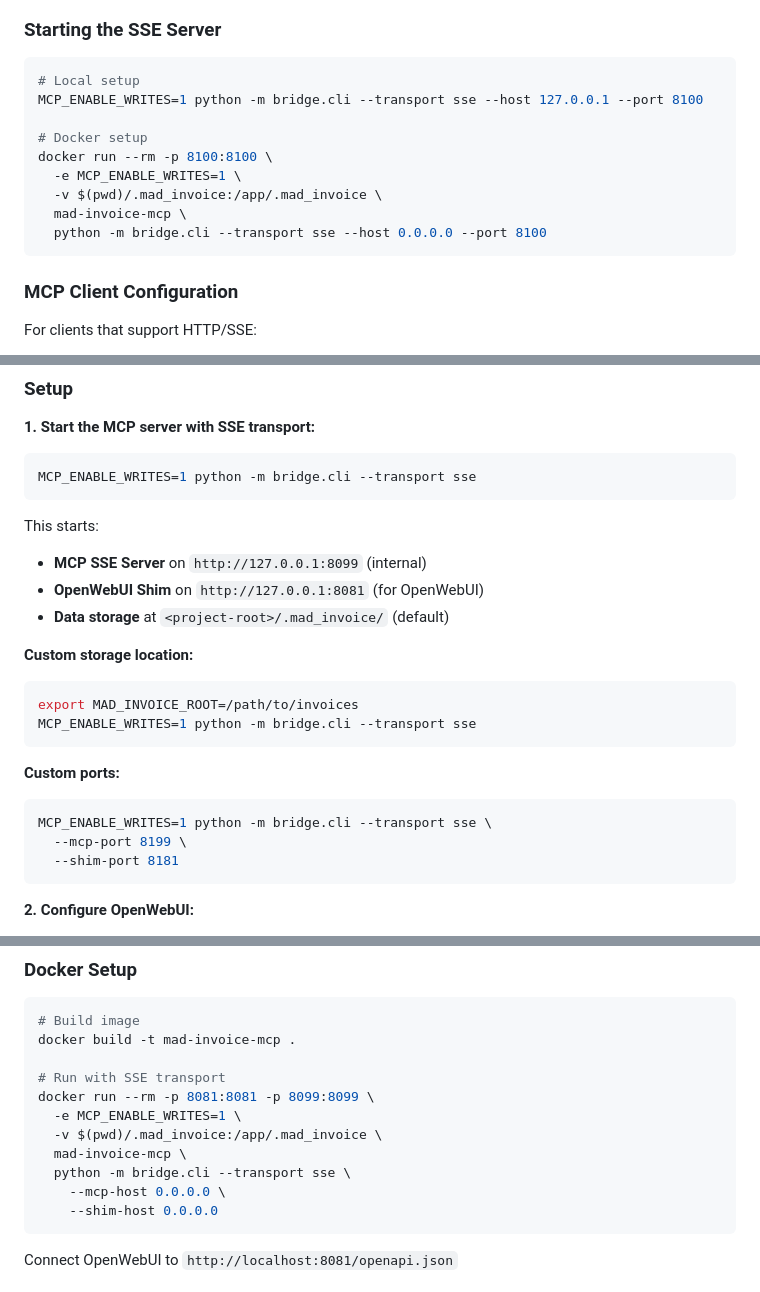
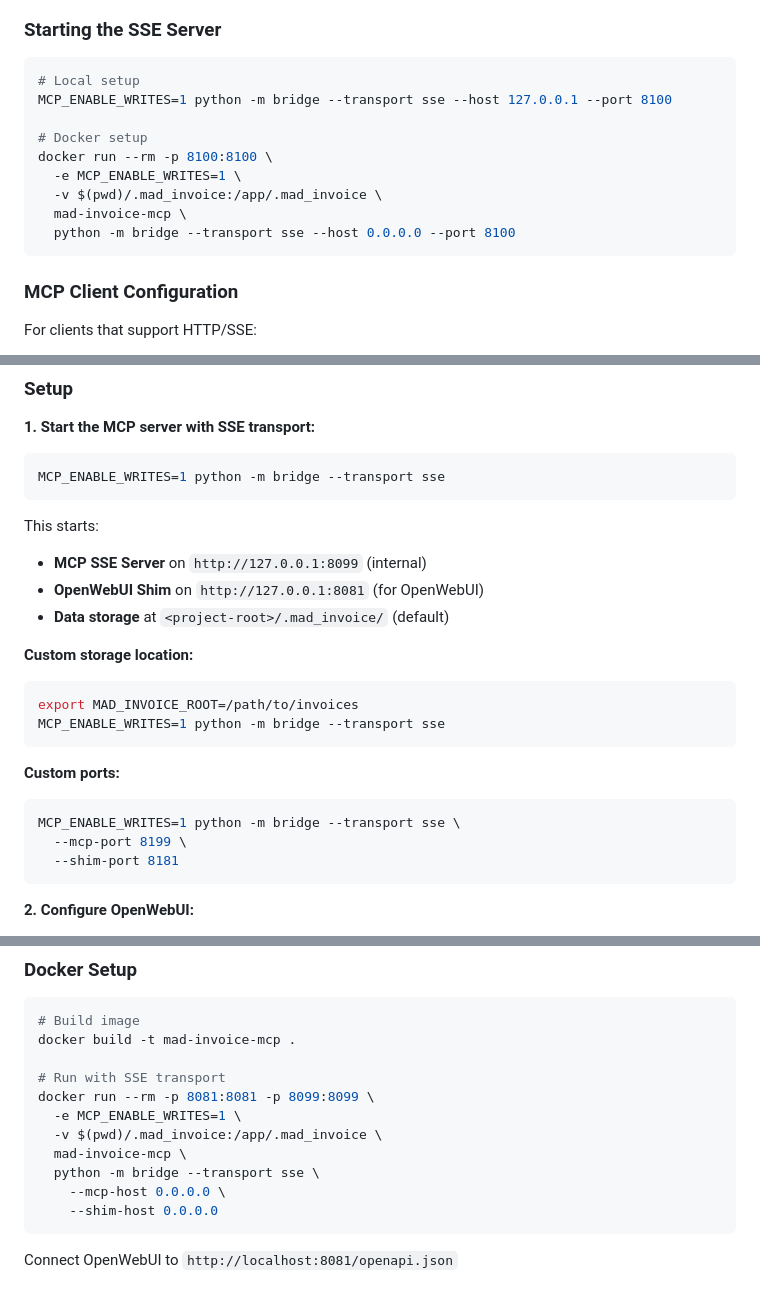
Before and after one commit to BadlyDrawnBoy/mad-invoice-mcp, a Markdown page: ADVANCED.md, 3 parts joined by grey strips. GitHub-like rendering.

````diff
--- a/ADVANCED.md
+++ b/ADVANCED.md
@@ -25,14 +25,14 @@ The SSE (Server-Sent Events) transport allows MCP clients to connect over HTTP i
 
 ```bash
 # Local setup
-MCP_ENABLE_WRITES=1 python -m bridge.cli --transport sse --host 127.0.0.1 --port 8100
+MCP_ENABLE_WRITES=1 python -m bridge --transport sse --host 127.0.0.1 --port 8100
 
 # Docker setup
 docker run --rm -p 8100:8100 \
   -e MCP_ENABLE_WRITES=1 \
   -v $(pwd)/.mad_invoice:/app/.mad_invoice \
   mad-invoice-mcp \
-  python -m bridge.cli --transport sse --host 0.0.0.0 --port 8100
+  python -m bridge --transport sse --host 0.0.0.0 --port 8100
 ```
 
 ### MCP Client Configuration
@@ -65,7 +65,7 @@ OpenWebUI supports MCP servers via the `x-openwebui-mcp` extension. The shim pro
 **1. Start the MCP server with SSE transport:**
 
 ```bash
-MCP_ENABLE_WRITES=1 python -m bridge.cli --transport sse
+MCP_ENABLE_WRITES=1 python -m bridge --transport sse
 ```
 
 This starts:
@@ -76,12 +76,12 @@ This starts:
 **Custom storage location:**
 ```bash
 export MAD_INVOICE_ROOT=/path/to/invoices
-MCP_ENABLE_WRITES=1 python -m bridge.cli --transport sse
+MCP_ENABLE_WRITES=1 python -m bridge --transport sse
 ```
 
 **Custom ports:**
 ```bash
-MCP_ENABLE_WRITES=1 python -m bridge.cli --transport sse \
+MCP_ENABLE_WRITES=1 python -m bridge --transport sse \
   --mcp-port 8199 \
   --shim-port 8181
 ```
@@ -120,7 +120,7 @@ docker run --rm -p 8081:8081 -p 8099:8099 \
   -e MCP_ENABLE_WRITES=1 \
   -v $(pwd)/.mad_invoice:/app/.mad_invoice \
   mad-invoice-mcp \
-  python -m bridge.cli --transport sse \
+  python -m bridge --transport sse \
     --mcp-host 0.0.0.0 \
     --shim-host 0.0.0.0
 ```
````
Also changed, not shown: other parts of ADVANCED.md (+3 -3 lines), README.md (+3 -3 lines).
